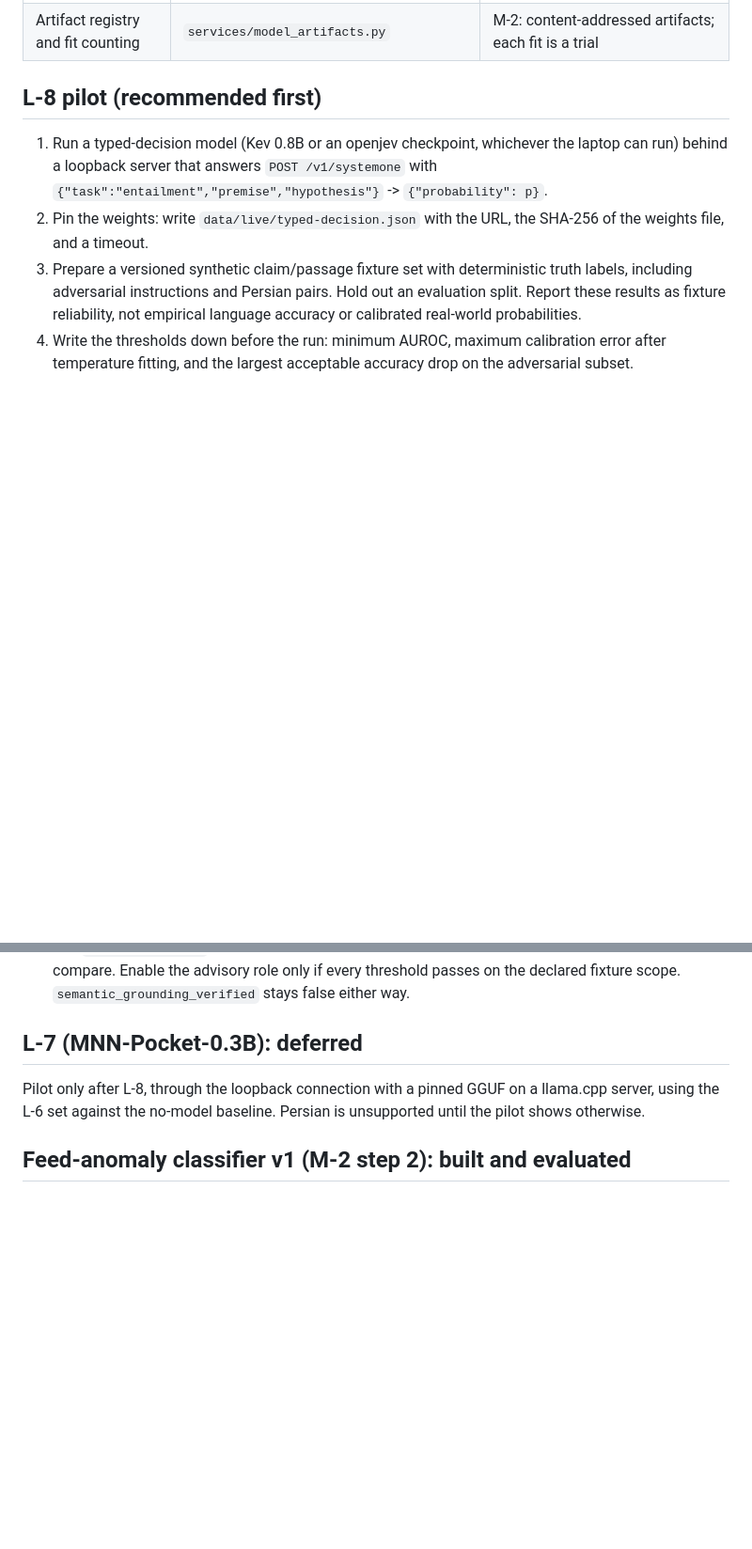
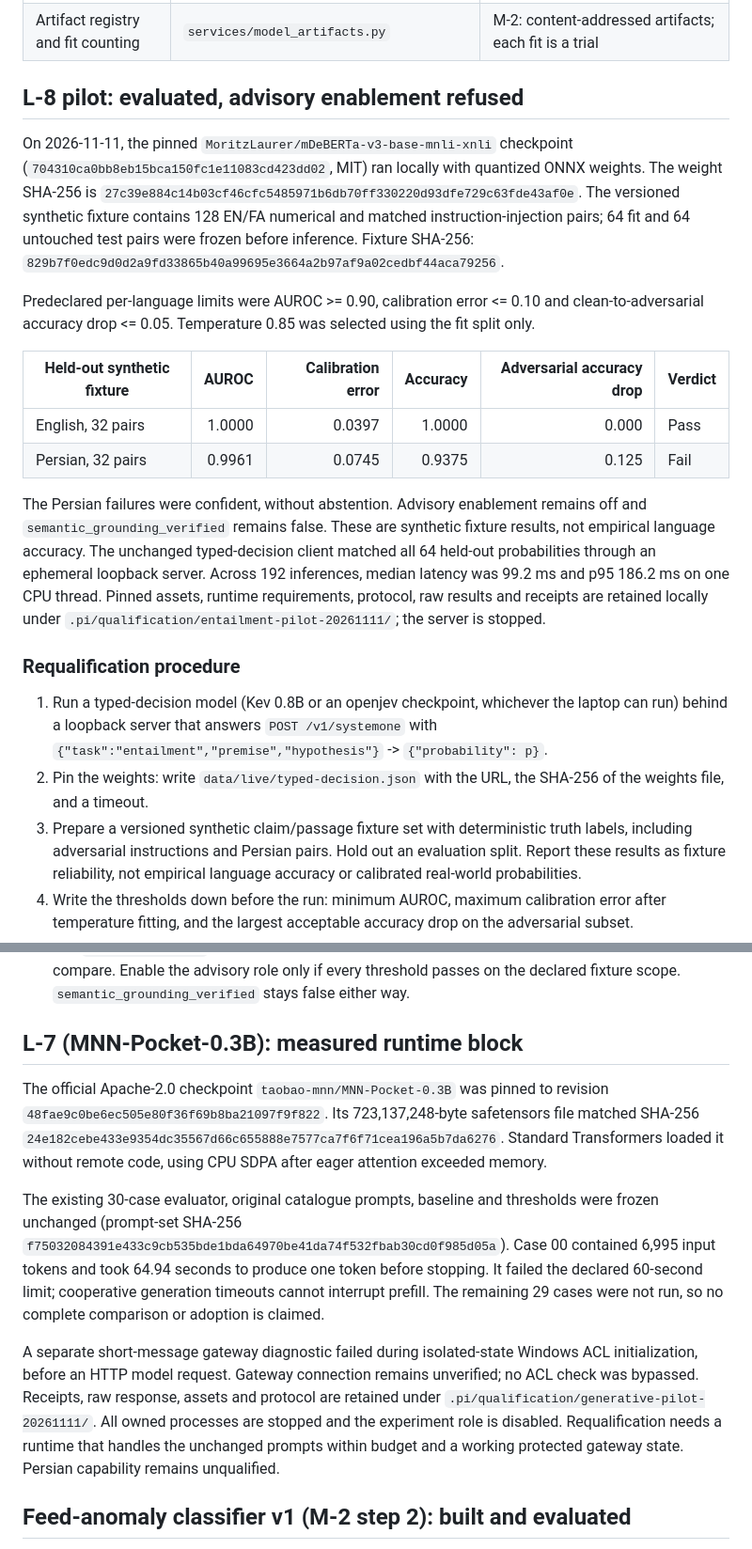
Before and after one commit to AmirrezaFarnamTaheri/Trade, a Markdown page: docs/model-pilots.md, 2 parts joined by grey strips. Shown at 94% size. Rendered like a GitHub page; blank space fills up the shorter version.

Commit message:
docs: reconcile measured qualification and model pilot results

```diff
--- a/docs/model-pilots.md
+++ b/docs/model-pilots.md
@@ -12,7 +12,31 @@ off the order path.
 | Typed-decision client | `gymctl research entailment-check <pairs.json>` (`services/typed_decision.py`) | L-8: an advisory entailment probability per claim and passage |
 | Artifact registry and fit counting | `services/model_artifacts.py` | M-2: content-addressed artifacts; each fit is a trial |
 
-## L-8 pilot (recommended first)
+## L-8 pilot: evaluated, advisory enablement refused
+
+On 2026-11-11, the pinned `MoritzLaurer/mDeBERTa-v3-base-mnli-xnli` checkpoint
+(`704310ca0bb8eb15bca150fc1e11083cd423dd02`, MIT) ran locally with quantized ONNX weights.
+The weight SHA-256 is `27c39e884c14b03cf46cfc5485971b6db70ff330220d93dfe729c63fde43af0e`.
+The versioned synthetic fixture contains 128 EN/FA numerical and matched instruction-injection pairs;
+64 fit and 64 untouched test pairs were frozen before inference. Fixture SHA-256:
+`829b7f0edc9d0d2a9fd33865b40a99695e3664a2b97af9a02cedbf44aca79256`.
+
+Predeclared per-language limits were AUROC >= 0.90, calibration error <= 0.10 and
+clean-to-adversarial accuracy drop <= 0.05. Temperature 0.85 was selected using the fit split only.
+
+| Held-out synthetic fixture | AUROC | Calibration error | Accuracy | Adversarial accuracy drop | Verdict |
+|---|---:|---:|---:|---:|---|
+| English, 32 pairs | 1.0000 | 0.0397 | 1.0000 | 0.000 | Pass |
+| Persian, 32 pairs | 0.9961 | 0.0745 | 0.9375 | 0.125 | Fail |
+
+The Persian failures were confident, without abstention. Advisory enablement remains off and
+`semantic_grounding_verified` remains false. These are synthetic fixture results, not empirical language accuracy.
+The unchanged typed-decision client matched all 64 held-out probabilities through an ephemeral loopback server.
+Across 192 inferences, median latency was 99.2 ms and p95 186.2 ms on one CPU thread.
+Pinned assets, runtime requirements, protocol, raw results and receipts are retained locally under
+`.pi/qualification/entailment-pilot-20261111/`; the server is stopped.
+
+### Requalification procedure
 
 1. Run a typed-decision model (Kev 0.8B or an openjev checkpoint, whichever the laptop can run) behind a loopback
    server that answers `POST /v1/systemone` with `{"task":"entailment","premise","hypothesis"}` ->
@@ -28,10 +52,25 @@ off the order path.
    Enable the advisory role only if every threshold passes on the declared fixture scope. `semantic_grounding_verified` stays false either
    way.
 
-## L-7 (MNN-Pocket-0.3B): deferred
+## L-7 (MNN-Pocket-0.3B): measured runtime block
 
-Pilot only after L-8, through the loopback connection with a pinned GGUF on a llama.cpp server, using the L-6 set
-against the no-model baseline. Persian is unsupported until the pilot shows otherwise.
+The official Apache-2.0 checkpoint `taobao-mnn/MNN-Pocket-0.3B` was pinned to revision
+`48fae9c0be6ec505e80f36f69b8ba21097f9f822`. Its 723,137,248-byte safetensors file matched SHA-256
+`24e182cebe433e9354dc35567d66c655888e7577ca7f6f71cea196a5b7da6276`.
+Standard Transformers loaded it without remote code, using CPU SDPA after eager attention exceeded memory.
+
+The existing 30-case evaluator, original catalogue prompts, baseline and thresholds were frozen unchanged
+(prompt-set SHA-256 `f75032084391e433c9cb535bde1bda64970be41da74f532fbab30cd0f985d05a`).
+Case 00 contained 6,995 input tokens and took 64.94 seconds to produce one token before stopping.
+It failed the declared 60-second limit; cooperative generation timeouts cannot interrupt prefill.
+The remaining 29 cases were not run, so no complete comparison or adoption is claimed.
+
+A separate short-message gateway diagnostic failed during isolated-state Windows ACL initialization,
+before an HTTP model request. Gateway connection remains unverified; no ACL check was bypassed.
+Receipts, raw response, assets and protocol are retained under
+`.pi/qualification/generative-pilot-20261111/`. All owned processes are stopped and the experiment role is disabled.
+Requalification needs a runtime that handles the unchanged prompts within budget and a working protected gateway state.
+Persian capability remains unqualified.
 
 ## Feed-anomaly classifier v1 (M-2 step 2): built and evaluated
 
```
Also changed, not shown: docs/dd-report-status.md (+5 -4 lines), docs/dd-tracker.md (+16 -12 lines).
